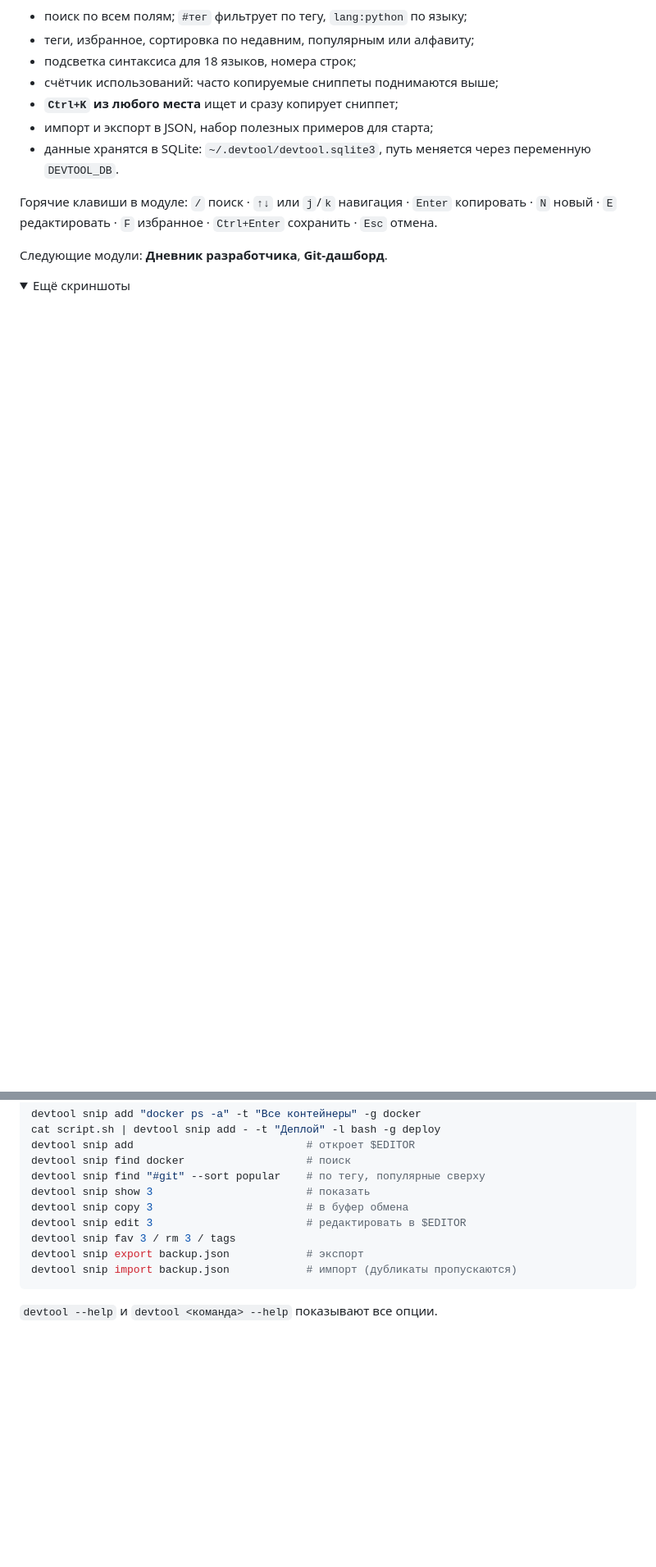
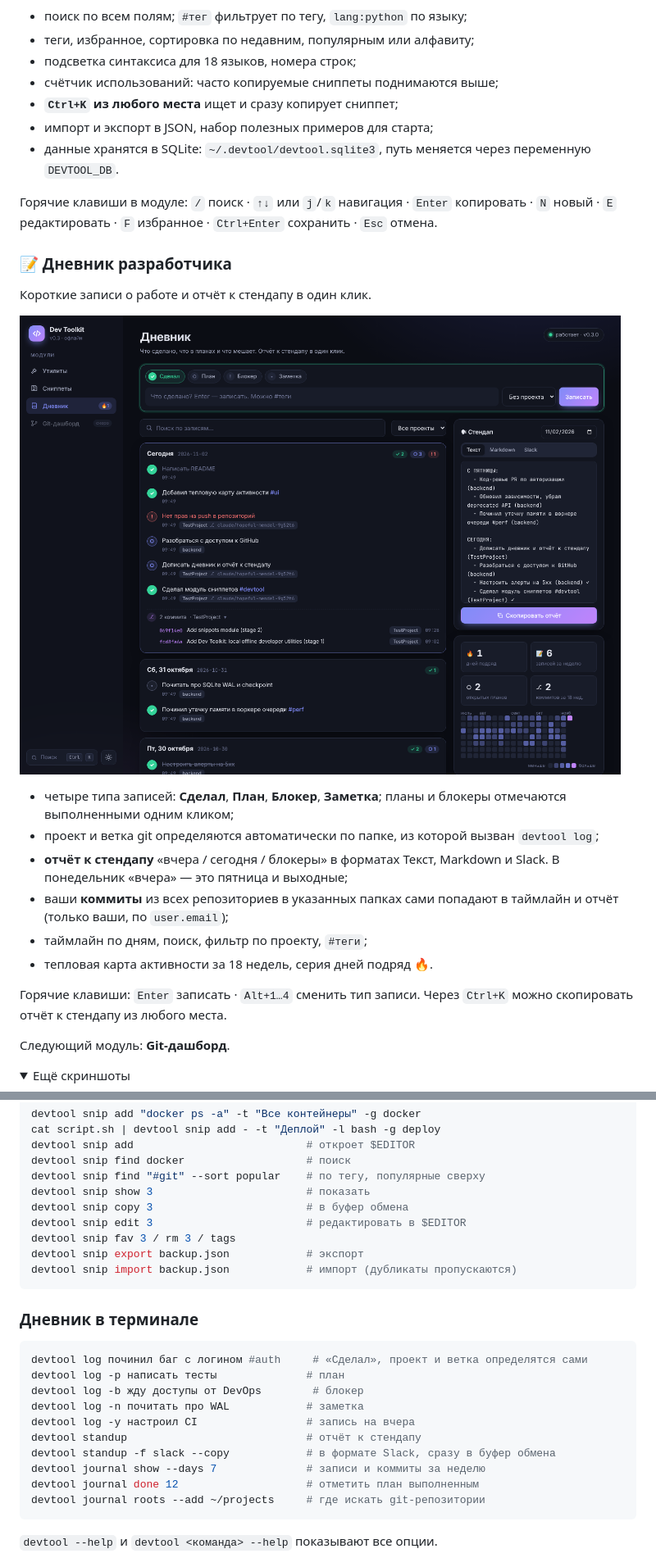
Before and after one commit to Auco24/TestProject, a Markdown page: README.md, 2 parts joined by grey strips. Shown at 82% size. Drawn GitHub-style; pictures changed too: docs/screenshots/journal.png (added); folded sections open; blank space fills up the shorter version.

````diff
--- a/README.md
+++ b/README.md
@@ -33,7 +33,22 @@
 
 Горячие клавиши в модуле: `/` поиск · `↑↓` или `j`/`k` навигация · `Enter` копировать · `N` новый · `E` редактировать · `F` избранное · `Ctrl+Enter` сохранить · `Esc` отмена.
 
-Следующие модули: **Дневник разработчика**, **Git-дашборд**.
+### 📝 Дневник разработчика
+
+Короткие записи о работе и отчёт к стендапу в один клик.
+
+![Journal](docs/screenshots/journal.png)
+
+- четыре типа записей: **Сделал**, **План**, **Блокер**, **Заметка**; планы и блокеры отмечаются выполненными одним кликом;
+- проект и ветка git определяются автоматически по папке, из которой вызван `devtool log`;
+- **отчёт к стендапу** «вчера / сегодня / блокеры» в форматах Текст, Markdown и Slack. В понедельник «вчера» — это пятница и выходные;
+- ваши **коммиты** из всех репозиториев в указанных папках сами попадают в таймлайн и отчёт (только ваши, по `user.email`);
+- таймлайн по дням, поиск, фильтр по проекту, `#теги`;
+- тепловая карта активности за 18 недель, серия дней подряд 🔥.
+
+Горячие клавиши: `Enter` записать · `Alt+1…4` сменить тип записи. Через `Ctrl+K` можно скопировать отчёт к стендапу из любого места.
+
+Следующий модуль: **Git-дашборд**.
 
 <details>
 <summary>Ещё скриншоты</summary>
@@ -99,6 +115,21 @@ devtool snip export backup.json            # экспорт
 devtool snip import backup.json            # импорт (дубликаты пропускаются)
 ```
 
+### Дневник в терминале
+
+```bash
+devtool log починил баг с логином #auth     # «Сделал», проект и ветка определятся сами
+devtool log -p написать тесты              # план
+devtool log -b жду доступы от DevOps        # блокер
+devtool log -n почитать про WAL            # заметка
+devtool log -y настроил CI                 # запись на вчера
+devtool standup                            # отчёт к стендапу
+devtool standup -f slack --copy            # в формате Slack, сразу в буфер обмена
+devtool journal show --days 7              # записи и коммиты за неделю
+devtool journal done 12                    # отметить план выполненным
+devtool journal roots --add ~/projects     # где искать git-репозитории
+```
+
 `devtool --help` и `devtool <команда> --help` показывают все опции.
 
 ## Разработка
````
Also changed, not shown: other parts of README.md (+8 -3 lines), docs/screenshots/journal-light.png (added), 16 other files.
